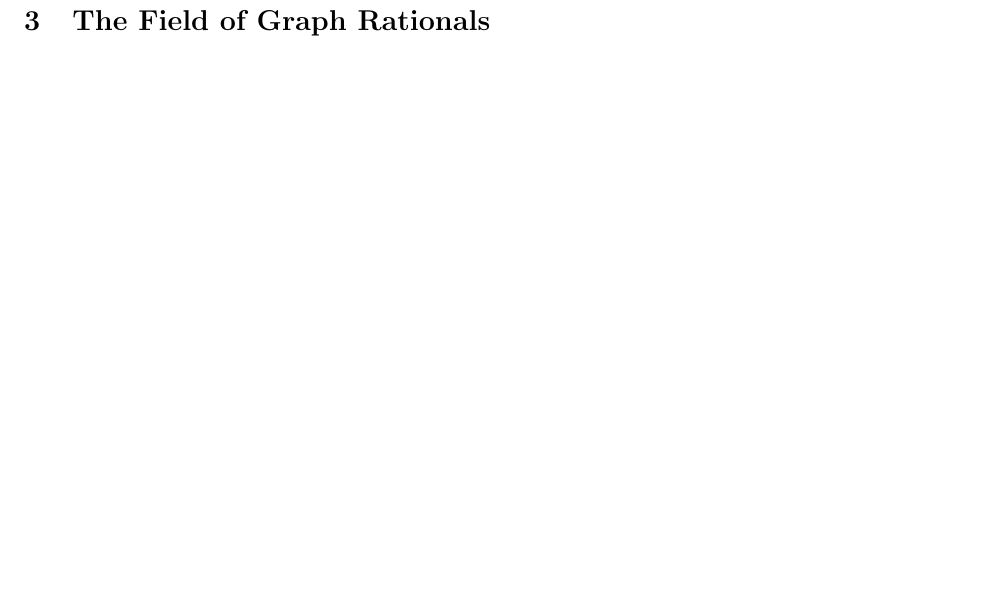
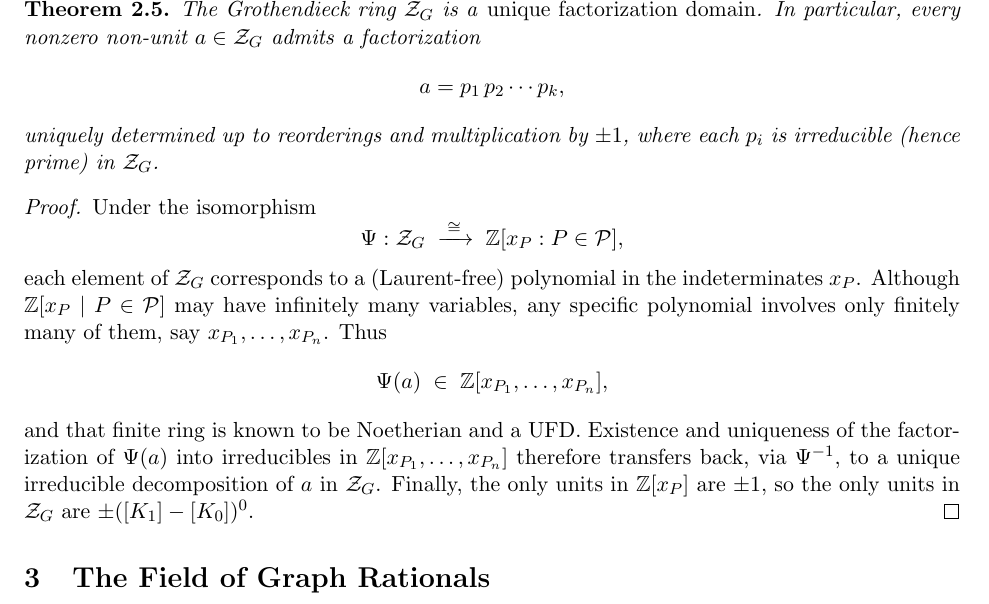
Before and after one commit to dgoldman0/graphnumbers, a LaTeX paper (construction.tex): part of page 4 of 11 before the commit and part of page 4 of 12 after it, cut at the place of the change, the shorter picture padded with empty space. Compiled offline with pdfLaTeX.

Commit message:
Added proof of prime factorization

```diff
--- a/construction.tex
+++ b/construction.tex
@@ -153,6 +153,27 @@ The additive identity is \([K_0] - [K_0]\), while the multiplicative identity is
 \vspace{0.5em}
 Therefore, \(\mathcal{Z}_G\) is a commutative ring with unity and no zero-divisors. It is an integral domain.
 \end{proof}
+
+\begin{theorem}
+  The Grothendieck ring $\mathcal Z_G$ is a \emph{unique factorization domain}.  In particular, every nonzero non‐unit $a\in\mathcal Z_G$ admits a factorization
+  \[
+    a = p_1\,p_2\cdots p_k,
+  \]
+  uniquely determined up to reorderings and multiplication by $\pm1$, where each $p_i$ is irreducible (hence prime) in~$\mathcal Z_G$.
+\end{theorem}
+\begin{proof}
+Under the isomorphism
+\[
+  \Psi:\mathcal Z_G \;\xrightarrow{\;\cong\;}\;\mathbb Z[x_P : P\in\mathcal P],
+\]
+each element of $\mathcal Z_G$ corresponds to a (Laurent‐free) polynomial in the indeterminates~$x_P$.
+Although $\mathbb Z[x_P\mid P\in\mathcal P]$ may have infinitely many variables, any specific polynomial involves only finitely many of them, say $x_{P_1},\dots,x_{P_n}$.  Thus
+\[
+  \Psi(a)\;\in\;\mathbb Z[x_{P_1},\dots,x_{P_n}],
+\]
+and that finite ring is known to be Noetherian and a UFD.  Existence and uniqueness of the factorization of $\Psi(a)$ into irreducibles in $\mathbb Z[x_{P_1},\dots,x_{P_n}]$ therefore transfers back, via $\Psi^{-1}$, to a unique irreducible decomposition of~$a$ in~$\mathcal Z_G$.  Finally, the only units in $\mathbb Z[x_P]$ are $\pm1$, so the only units in $\mathcal Z_G$ are $\pm([K_1]-[K_0])^0$.
+\end{proof}
+
 % --------------------------------------------------------------------
 % Section: Graph Rationals
 % --------------------------------------------------------------------
```
